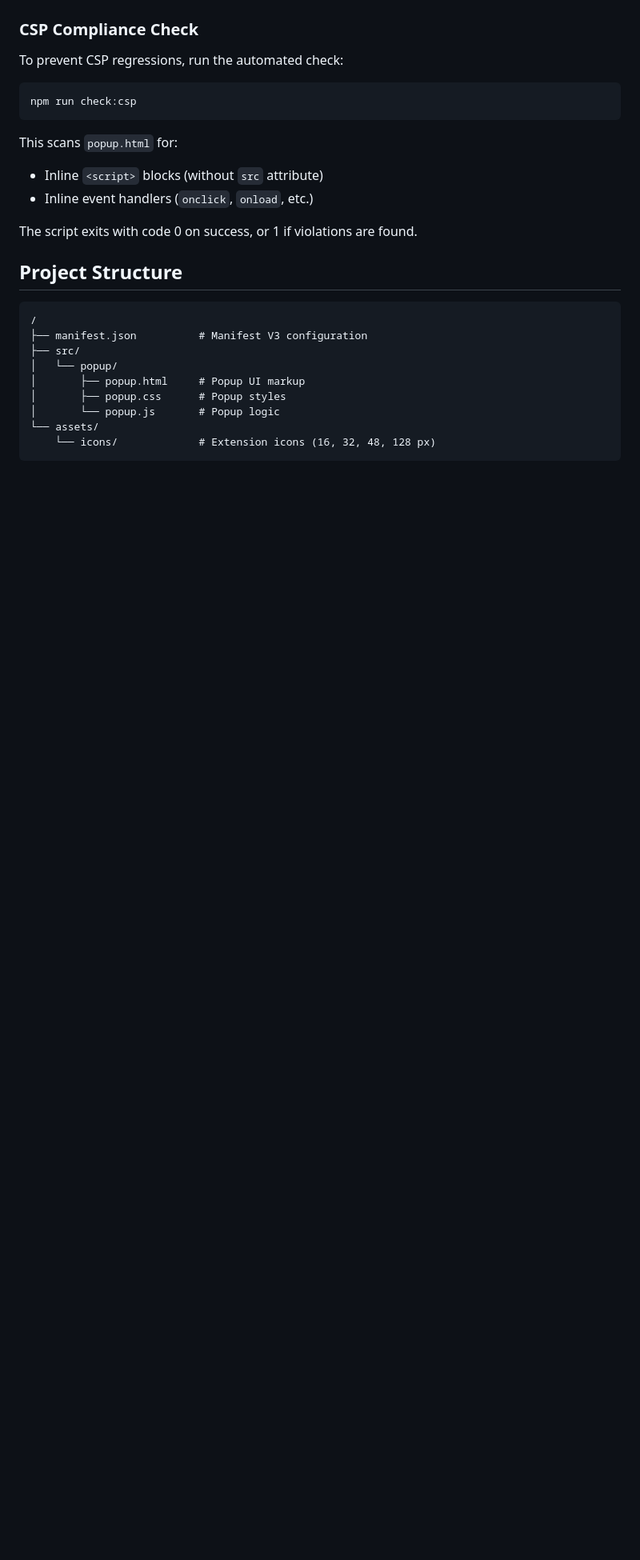
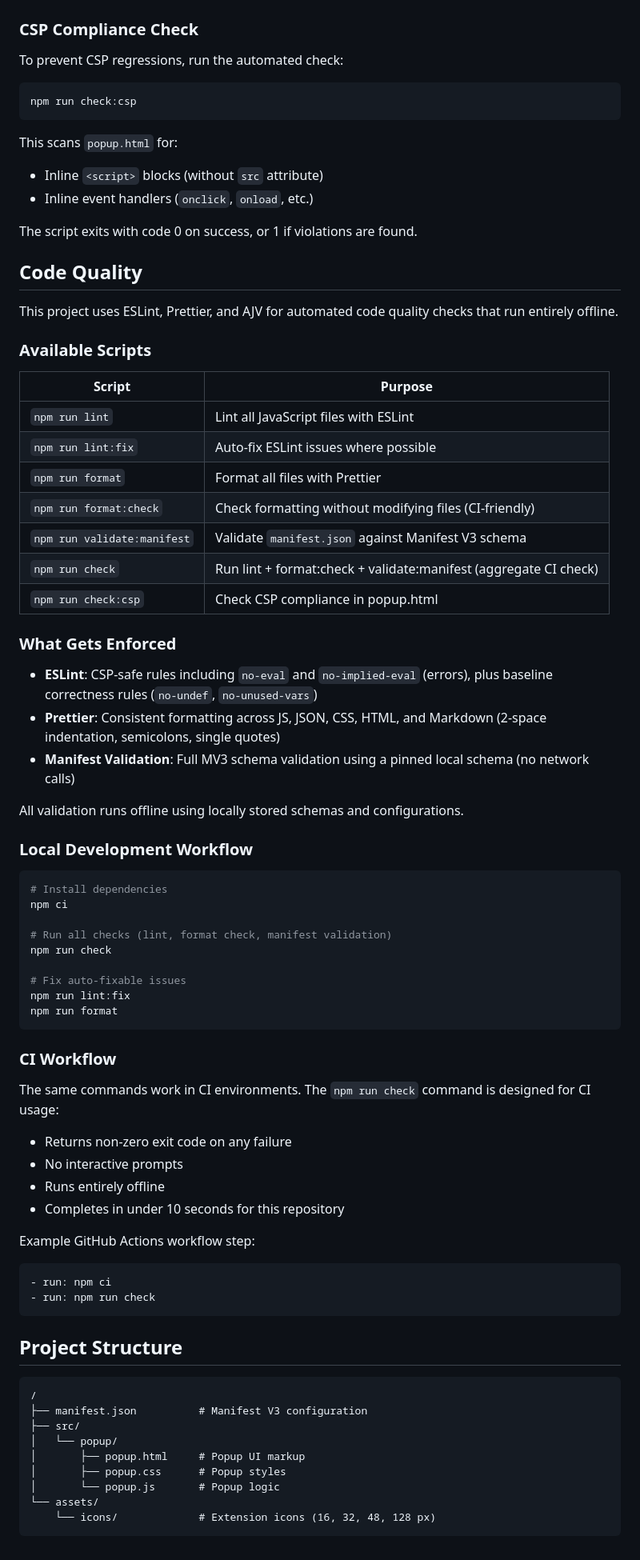
Before and after one commit to GamiXChanuka/Time-and-Date-Extension, a Markdown page: README.md, the part around the change. Shown at 80% size. GitHub-like rendering; blank space fills up the shorter version.

Commit message:
docs: add Code Quality section to README.md
- Document all npm scripts (lint, format, validate:manifest, check)
- Explain what each tool enforces (CSP/MV3 safety, formatting)
- Provide local development workflow (npm ci, npm run check)
- Include CI workflow example with GitHub Actions

````diff
--- a/README.md
+++ b/README.md
@@ -74,6 +74,60 @@ This scans `popup.html` for:
 
 The script exits with code 0 on success, or 1 if violations are found.
 
+## Code Quality
+
+This project uses ESLint, Prettier, and AJV for automated code quality checks that run entirely offline.
+
+### Available Scripts
+
+| Script                      | Purpose                                                          |
+| --------------------------- | ---------------------------------------------------------------- |
+| `npm run lint`              | Lint all JavaScript files with ESLint                            |
+| `npm run lint:fix`          | Auto-fix ESLint issues where possible                            |
+| `npm run format`            | Format all files with Prettier                                   |
+| `npm run format:check`      | Check formatting without modifying files (CI-friendly)           |
+| `npm run validate:manifest` | Validate `manifest.json` against Manifest V3 schema              |
+| `npm run check`             | Run lint + format:check + validate:manifest (aggregate CI check) |
+| `npm run check:csp`         | Check CSP compliance in popup.html                               |
+
+### What Gets Enforced
+
+- **ESLint**: CSP-safe rules including `no-eval` and `no-implied-eval` (errors), plus baseline correctness rules (`no-undef`, `no-unused-vars`)
+- **Prettier**: Consistent formatting across JS, JSON, CSS, HTML, and Markdown (2-space indentation, semicolons, single quotes)
+- **Manifest Validation**: Full MV3 schema validation using a pinned local schema (no network calls)
+
+All validation runs offline using locally stored schemas and configurations.
+
+### Local Development Workflow
+
+```bash
+# Install dependencies
+npm ci
+
+# Run all checks (lint, format check, manifest validation)
+npm run check
+
+# Fix auto-fixable issues
+npm run lint:fix
+npm run format
+```
+
+### CI Workflow
+
+The same commands work in CI environments. The `npm run check` command is designed for CI usage:
+
+- Returns non-zero exit code on any failure
+- No interactive prompts
+- Runs entirely offline
+- Completes in under 10 seconds for this repository
+
+Example GitHub Actions workflow step:
+
+```yaml
+- run: npm ci
+- run: npm run check
+```
+
 ## Project Structure
 
 ```
````
